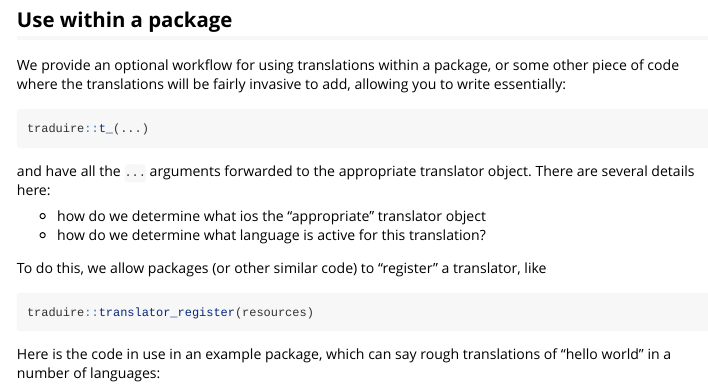
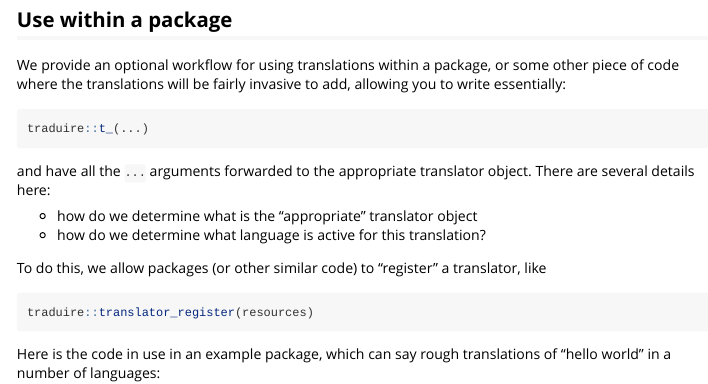
Before and after one commit to reside-ic/traduire, an R Markdown document (vignettes/traduire.Rmd): the page in a window 1100 px wide, from 1300 px down. Rendered offline with R 4.5, knitr and Pandoc, with nearby package versions; some code elsewhere in the file could not run offline.

Commit message:
Fix spelling

```diff
--- a/vignettes/traduire.Rmd
+++ b/vignettes/traduire.Rmd
@@ -75,7 +75,7 @@ traduire::t_(...)
 
 and have all the `...` arguments forwarded to the appropriate translator object. There are several details here:
 
-* how do we determine what ios the "appropriate" translator object
+* how do we determine what is the "appropriate" translator object
 * how do we determine what language is active for this translation?
 
 To do this, we allow packages (or other similar code) to "register" a translator, like
```
Also changed, not shown: R/translator.R (+4 -4 lines), 2 other files.
